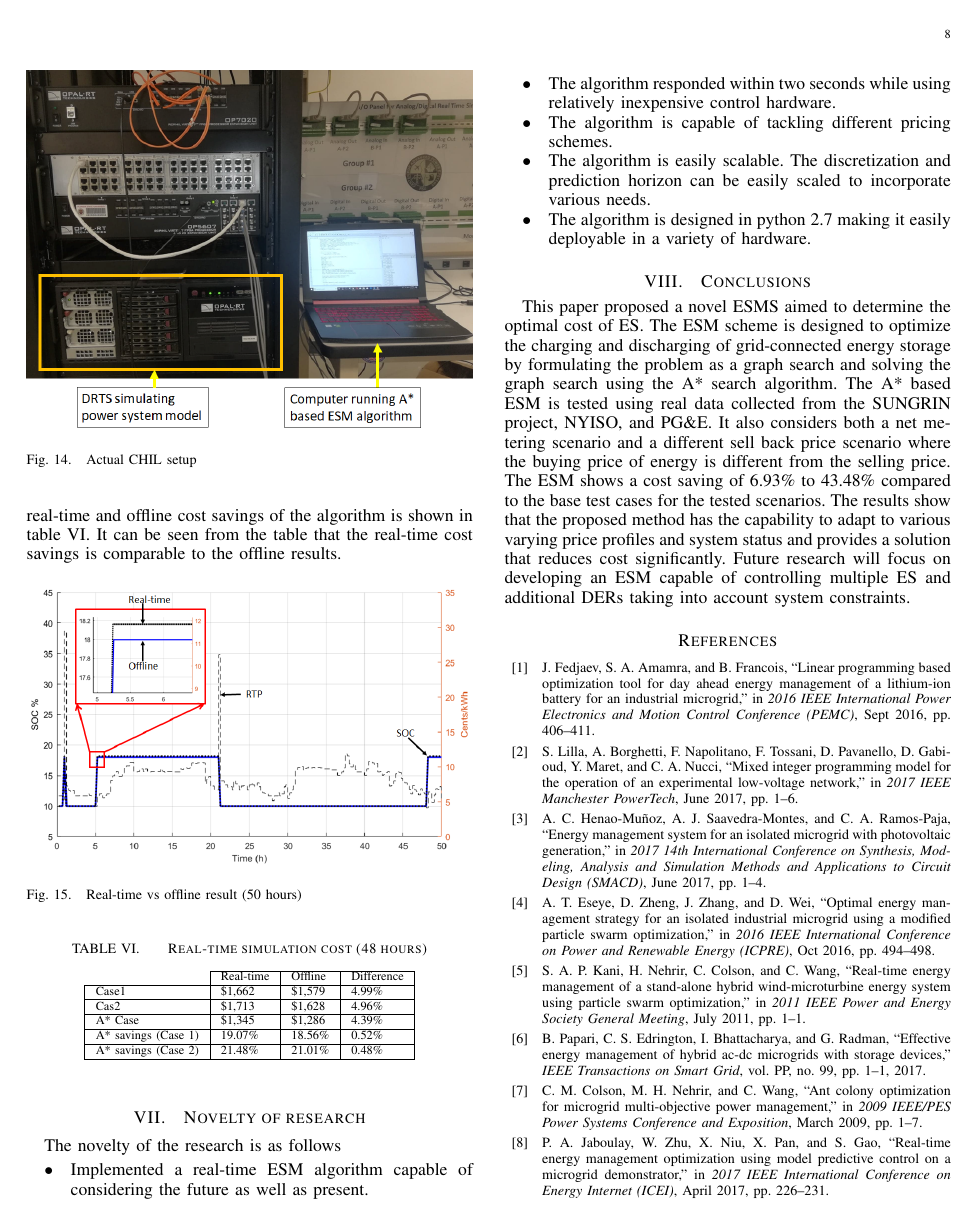
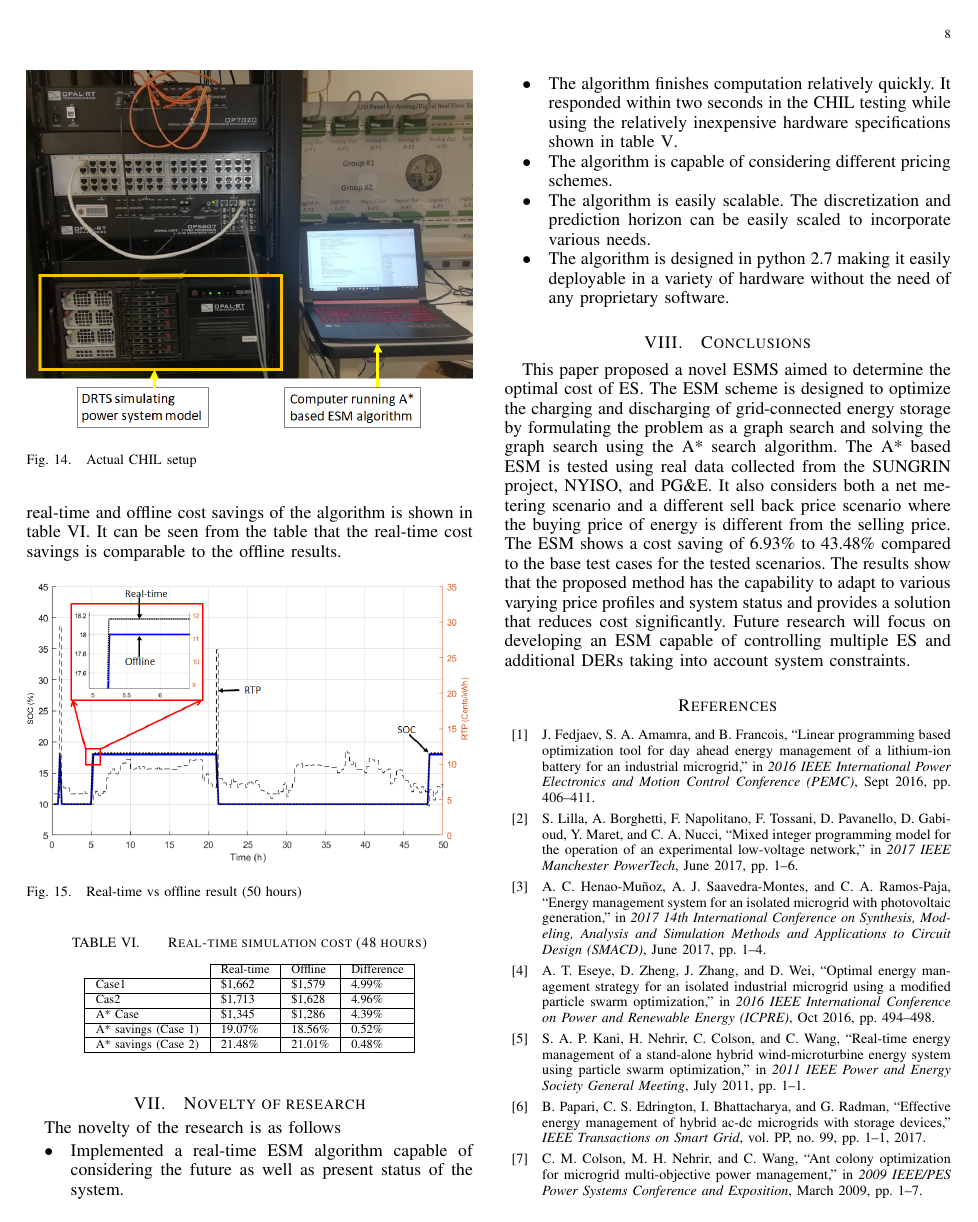
Before and after one commit to allvi15m/A8_SIMPLE, a LaTeX paper (00_main.tex, which reads 07_novelty.tex): page 8 of 9. Compiled offline with pdfLaTeX.

Commit message:
Before the final change

```diff
--- a/07_novelty.tex
+++ b/07_novelty.tex
@@ -1,8 +1,8 @@
 The novelty of the research is as follows
 \begin{itemize}
-    \item Implemented a real-time ESM algorithm capable of considering the future as well as present.
-    \item The algorithm responded within two seconds while using relatively inexpensive control hardware.
-    \item The algorithm is capable of tackling different pricing schemes.
+    \item Implemented a real-time ESM algorithm capable of considering the future as well as present status of the system.
+    \item The algorithm finishes computation relatively quickly. It responded within two seconds in the CHIL testing while using the relatively inexpensive hardware specifications shown in table \ref{tab:PC}.
+    \item The algorithm is capable of considering different pricing schemes.
     \item The algorithm is easily scalable. The discretization and prediction horizon can be easily scaled to incorporate various needs.
-    \item The algorithm is designed in python 2.7 making it easily deployable in a variety of hardware.
+    \item The algorithm is designed in python 2.7 making it easily deployable in a variety of hardware without the need of any proprietary software.
 \end{itemize}
```
Also changed, not shown: 00_main.tex (+0 -4 lines), 01_intro.tex (+1 -1 lines), 05_SEC5.tex (+1 -7 lines), figs/RT_TESTING.png.
